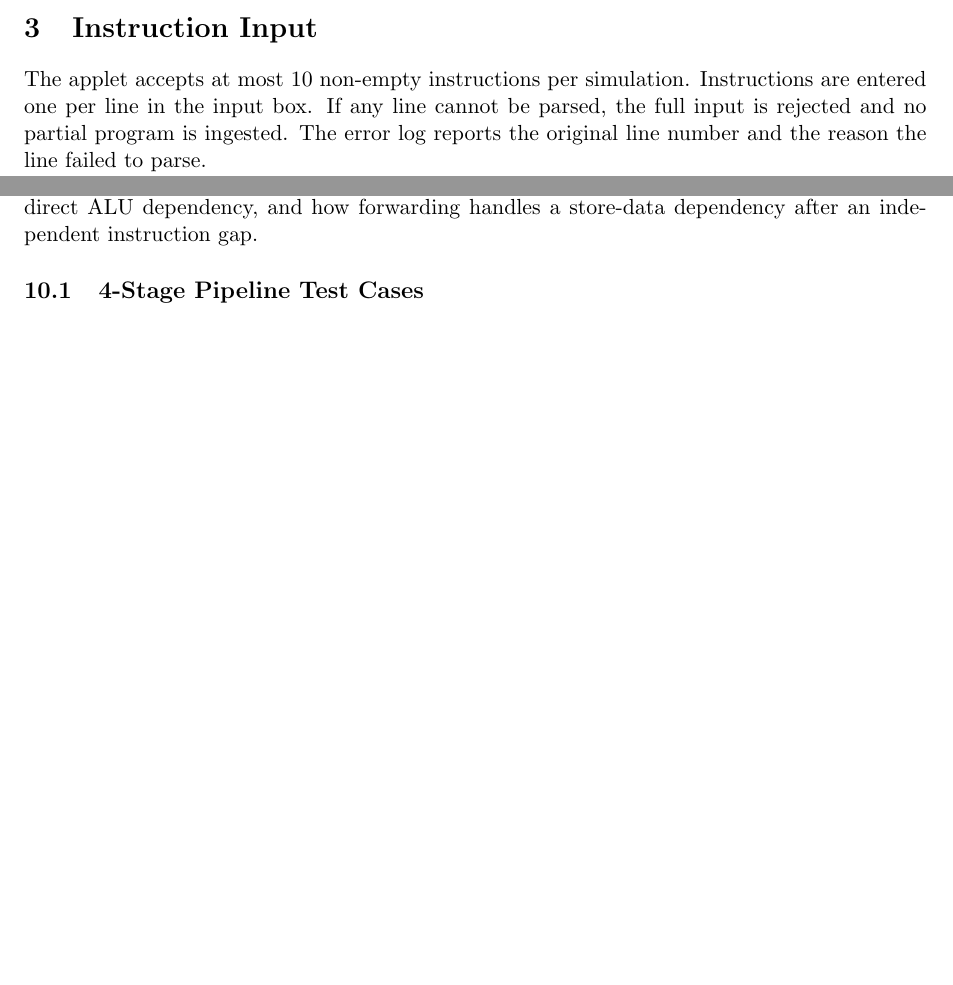
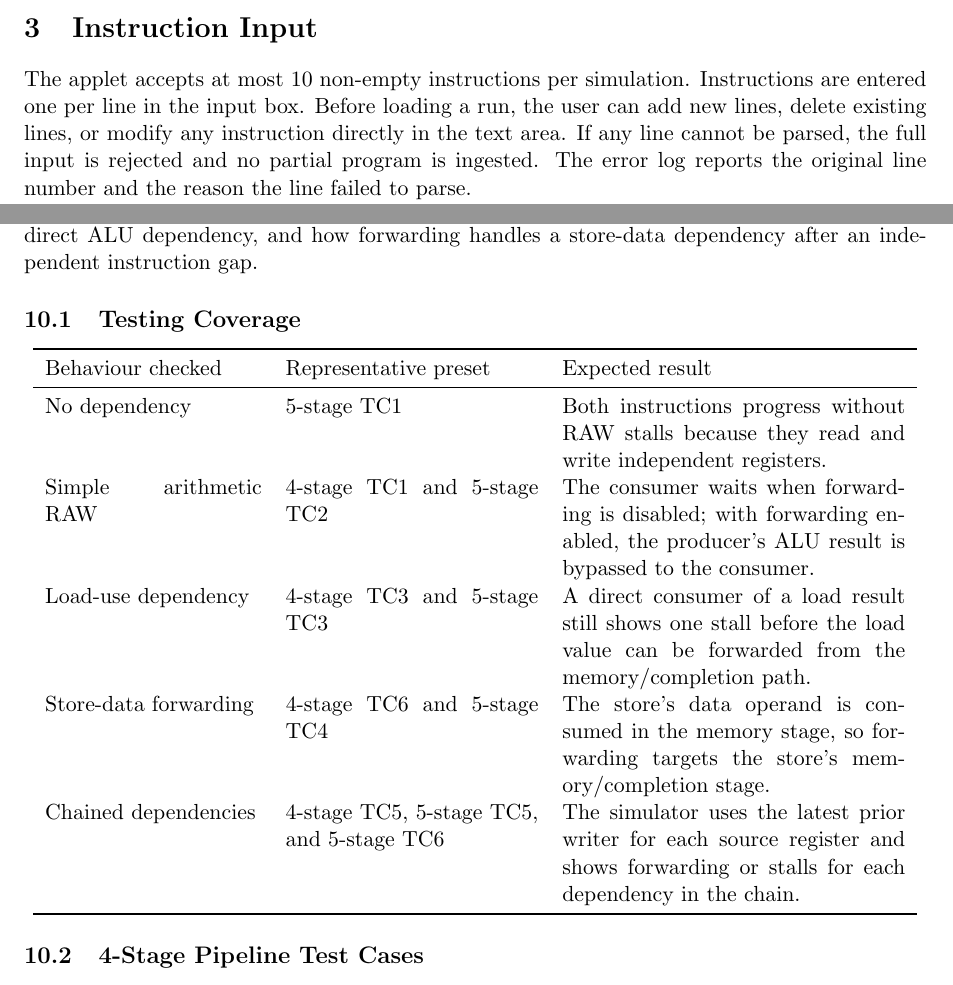
Before and after one commit to Esraaj-Sarkar-Gupta/pipeline-deck, a LaTeX document (report/report.tex): two parts of pages 2 and 9 of 12 before the commit and two parts of pages 2 and 9 of 13 after it, joined at a grey line, cut so that both start at the same text, the shorter picture padded with empty space. Compiled offline with pdfLaTeX.

Commit message:
Added testing

```diff
--- a/report/report.tex
+++ b/report/report.tex
@@ -53,7 +53,7 @@ The submission is a static web app. To run it, open \texttt{index.html} in a bro
 
 \section{Instruction Input}
 
-The applet accepts at most 10 non-empty instructions per simulation. Instructions are entered one per line in the input box. If any line cannot be parsed, the full input is rejected and no partial program is ingested. The error log reports the original line number and the reason the line failed to parse.
+The applet accepts at most 10 non-empty instructions per simulation. Instructions are entered one per line in the input box. Before loading a run, the user can add new lines, delete existing lines, or modify any instruction directly in the text area. If any line cannot be parsed, the full input is rejected and no partial program is ingested. The error log reports the original line number and the reason the line failed to parse.
 
 The accepted instruction formats are:
 
@@ -206,6 +206,22 @@ The applet includes preset test cases for both pipeline configurations. The pres
 
 These test cases demonstrate correctness against the timing assumptions. The evidence screenshots focus on two comparisons: 4-stage TC1 with and without forwarding, and 5-stage TC4 with and without forwarding. Together, these examples show how forwarding changes a direct ALU dependency, and how forwarding handles a store-data dependency after an independent instruction gap.
 
+\subsection{Testing Coverage}
+
+\begin{center}
+\begin{tabular}{p{0.24\textwidth}p{0.28\textwidth}p{0.38\textwidth}}
+\toprule
+Behaviour checked & Representative preset & Expected result \\
+\midrule
+No dependency & 5-stage TC1 & Both instructions progress without RAW stalls because they read and write independent registers. \\
+Simple arithmetic RAW & 4-stage TC1 and 5-stage TC2 & The consumer waits when forwarding is disabled; with forwarding enabled, the producer's ALU result is bypassed to the consumer. \\
+Load-use dependency & 4-stage TC3 and 5-stage TC3 & A direct consumer of a load result still shows one stall before the load value can be forwarded from the memory/completion path. \\
+Store-data forwarding & 4-stage TC6 and 5-stage TC4 & The store's data operand is consumed in the memory stage, so forwarding targets the store's memory/completion stage. \\
+Chained dependencies & 4-stage TC5, 5-stage TC5, and 5-stage TC6 & The simulator uses the latest prior writer for each source register and shows forwarding or stalls for each dependency in the chain. \\
+\bottomrule
+\end{tabular}
+\end{center}
+
 \subsection{4-Stage Pipeline Test Cases}
 
 When the 4-stage pipeline is selected, the preset dropdown contains the following six test cases:
```
